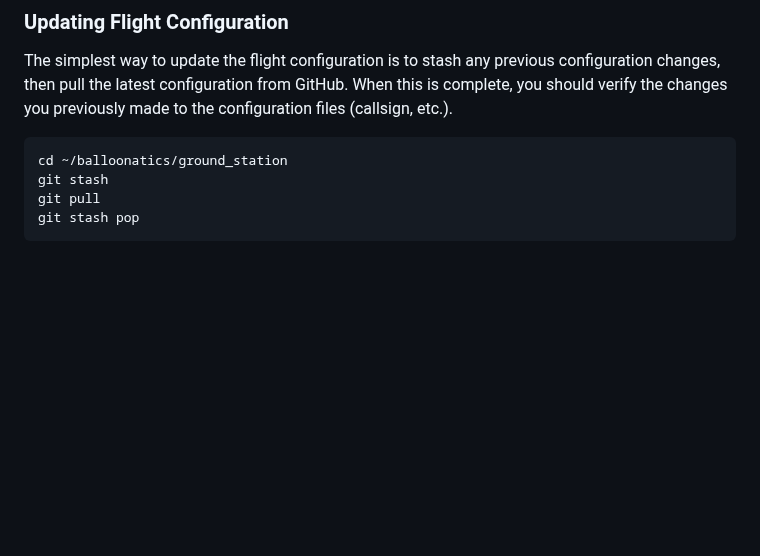
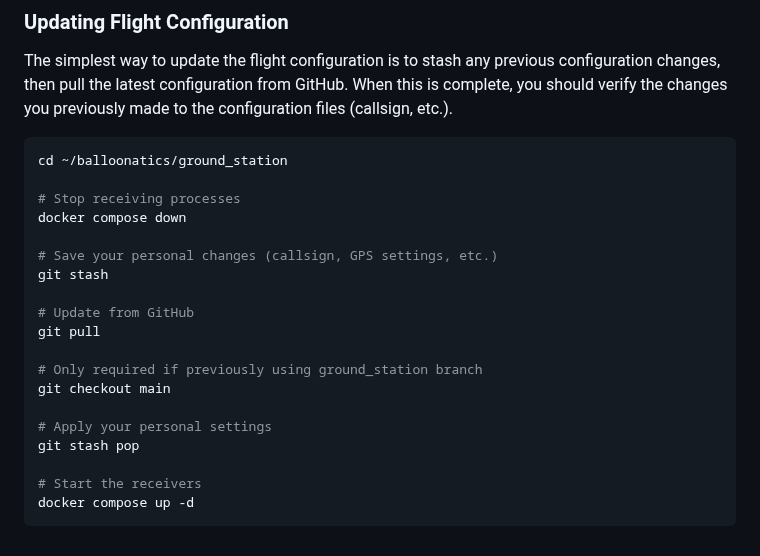
Before and after one commit to k5rwk/balloonatics, a Markdown page: ground_station/README.md, the part around the change. Rendered like a GitHub page; blank space fills up the shorter version.

Commit message:
Update README.md again

````diff
--- a/ground_station/README.md
+++ b/ground_station/README.md
@@ -156,7 +156,22 @@ The simplest way to update the flight configuration is to stash any previous con
 
 ```console
 cd ~/balloonatics/ground_station
+
+# Stop receiving processes
+docker compose down
+
+# Save your personal changes (callsign, GPS settings, etc.)
 git stash
+
+# Update from GitHub
 git pull
+
+# Only required if previously using ground_station branch
+git checkout main
+
+# Apply your personal settings
 git stash pop
+
+# Start the receivers
+docker compose up -d
 ```
````
